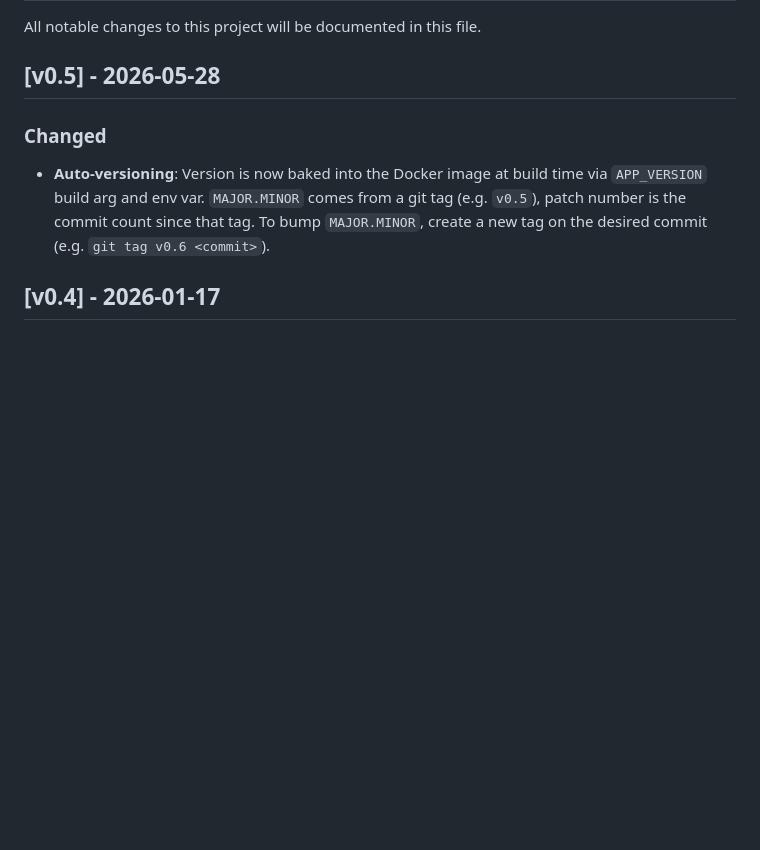
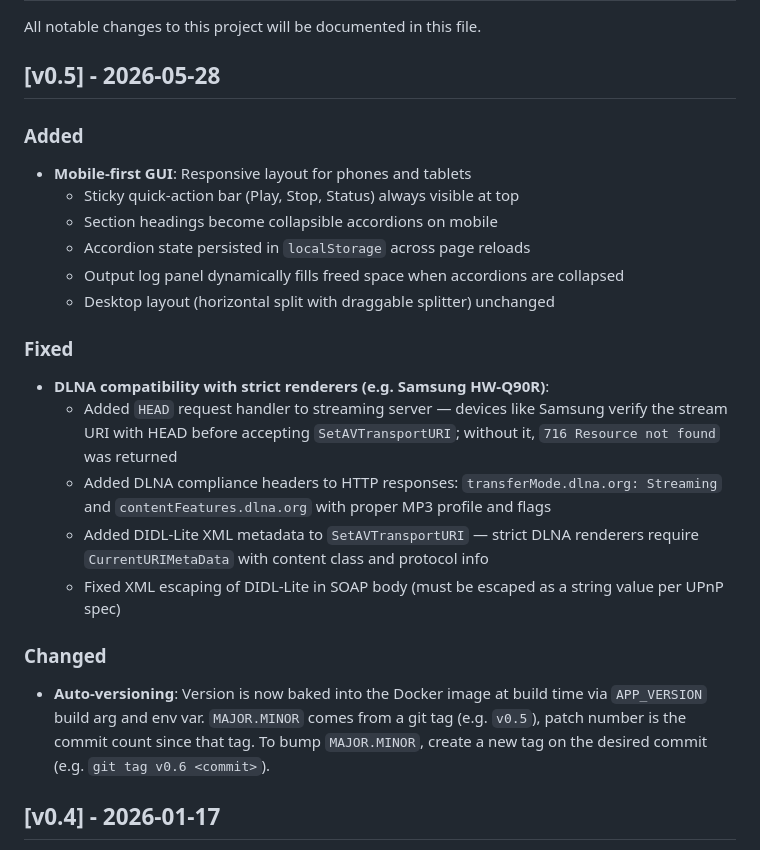
Before and after one commit to rafalkalinski/stream-to-dlna, a Markdown page: CHANGELOG.md, the part around the change. GitHub-like rendering; blank space fills up the shorter version.

Commit message:
docs: update CHANGELOG, README and DOCKER_HUB for v0.5 full release
Document mobile GUI and DLNA compliance fixes added since initial v0.5 tag.

Co-Authored-By: Claude Sonnet 4.6 <noreply@anthropic.com>

```diff
--- a/CHANGELOG.md
+++ b/CHANGELOG.md
@@ -3,6 +3,21 @@
 All notable changes to this project will be documented in this file.
 
 ## [v0.5] - 2026-05-28
+
+### Added
+- **Mobile-first GUI**: Responsive layout for phones and tablets
+  - Sticky quick-action bar (Play, Stop, Status) always visible at top
+  - Section headings become collapsible accordions on mobile
+  - Accordion state persisted in `localStorage` across page reloads
+  - Output log panel dynamically fills freed space when accordions are collapsed
+  - Desktop layout (horizontal split with draggable splitter) unchanged
+
+### Fixed
+- **DLNA compatibility with strict renderers (e.g. Samsung HW-Q90R)**:
+  - Added `HEAD` request handler to streaming server — devices like Samsung verify the stream URI with HEAD before accepting `SetAVTransportURI`; without it, `716 Resource not found` was returned
+  - Added DLNA compliance headers to HTTP responses: `transferMode.dlna.org: Streaming` and `contentFeatures.dlna.org` with proper MP3 profile and flags
+  - Added DIDL-Lite XML metadata to `SetAVTransportURI` — strict DLNA renderers require `CurrentURIMetaData` with content class and protocol info
+  - Fixed XML escaping of DIDL-Lite in SOAP body (must be escaped as a string value per UPnP spec)
 
 ### Changed
 - **Auto-versioning**: Version is now baked into the Docker image at build time via `APP_VERSION` build arg and env var. `MAJOR.MINOR` comes from a git tag (e.g. `v0.5`), patch number is the commit count since that tag. To bump `MAJOR.MINOR`, create a new tag on the desired commit (e.g. `git tag v0.6 <commit>`).
```
Also changed, not shown: DOCKER_HUB.md (+1 -1 lines), README.md (+5 -0 lines).
